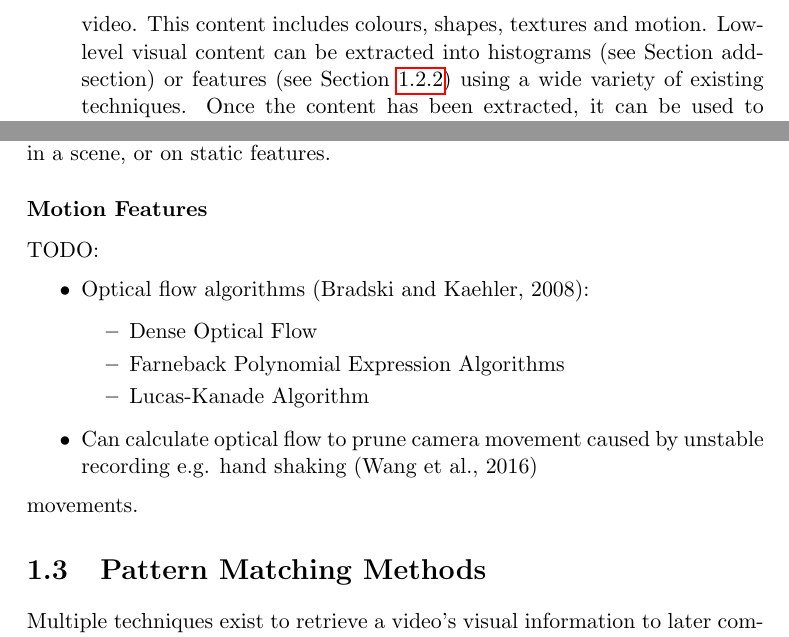
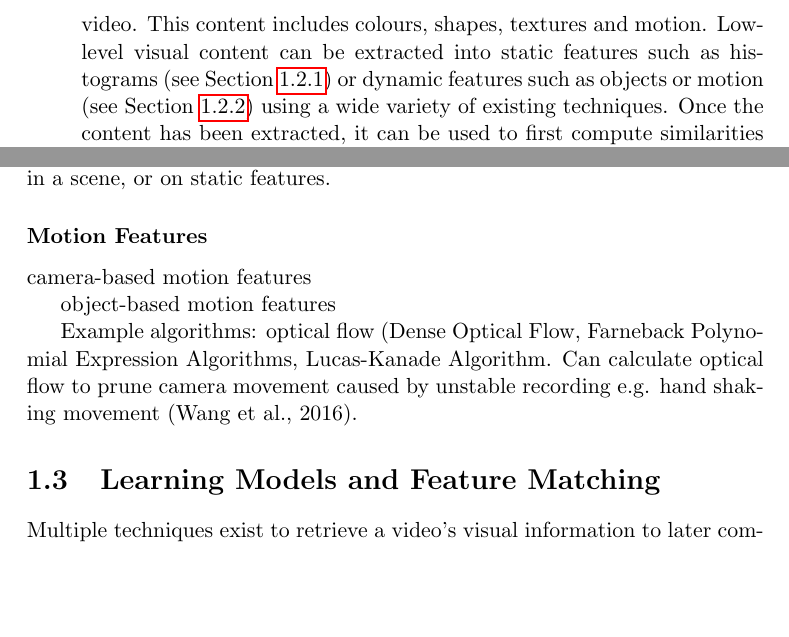
Before and after one commit to Adamouization/Content-Based-Video-Retrieval-Dissertation, a LaTeX thesis (Dissertation.tex, which reads chapters-content/litsurvey.tex): two parts of pages 15 and 24 of 31, joined at a grey line, cut so that both start at the same text, the shorter picture padded with empty space. Compiled offline with pdfLaTeX; a LaTeX package or settings file that is missing is left out.

Commit message:
layout sec 2 dynamic features and sec 3

```diff
--- a/chapters-content/litsurvey.tex
+++ b/chapters-content/litsurvey.tex
@@ -24,7 +24,7 @@ Throughout the years, video retrieval has improved in parallel with the breakthr
 Content-based retrieval techniques quickly replaced text-based retrieval techniques towards the end of the 20th century by making use of the visual content to compute similarities between videos \cite{lai2015trajectory}. Instead of accepting a text string, the system takes a video as input to extract its visual contents, as shown in Figure \ref{fig:text_vs_content_retrieval}.\emph{b}. According to Petković et al. \cite{petkovic2000}, this visual content can be broken down into three different categories:
 \begin{itemize}
     \item \textit{Raw data}, which corresponds to individual raw video frames and the video file's attributes such as the frame rate per seconds, the number of bits per pixel or the colour model used.
-    \item \textit{Low-level visual content}  consists of the visual features that describe a video. This content includes colours, shapes, textures and motion. Low-level visual content can be extracted into histograms (see Section add-section) or features (see Section \ref{sec:features}) using a wide variety of existing techniques. Once the content has been extracted, it can be used to first compute similarities between videos \cite{lai2015trajectory} and later pattern match them.
+    \item \textit{Low-level visual content}  consists of the visual features that describe a video. This content includes colours, shapes, textures and motion. Low-level visual content can be extracted into static features such as histograms (see Section \ref{sec:color-based-features}) or dynamic features such as objects or motion (see Section \ref{sec:dynamic-features}) using a wide variety of existing techniques. Once the content has been extracted, it can be used to first compute similarities between videos \cite{lai2015trajectory} and later pattern match them.
     \item \textit{Semantic content} contains the high-level concepts that are present in a video. These high-level concepts can be described as objects or events using the features. To extract semantic content from a video, a grammar of rules for objects must be provided. An example of an object rule could be "if the shape is round, the colour is orange and the object is moving, then that object is a basketball".
 \end{itemize}
 
@@ -189,22 +190,18 @@ Object features correspond to objects that are detected using the colour, textur
 
 \subsubsection{Motion Features}
 
-TODO:
-\begin{itemize}
-    \item Optical flow algorithms \cite{bradski2008opencv}:
-    \begin{itemize}
-        \item Dense Optical Flow
-        \item Farneback Polynomial Expression Algorithms
-        \item Lucas-Kanade Algorithm
-    \end{itemize}
-    \item Can calculate optical flow to prune camera movement caused by unstable recording e.g. hand shaking \cite{wang2016actionregonition}
-\end{itemize} movements.
+camera-based motion features
+
+object-based motion features
+
+Example algorithms: optical flow (Dense Optical Flow, Farneback Polynomial Expression Algorithms, Lucas-Kanade Algorithm.
+Can calculate optical flow to prune camera movement caused by unstable recording e.g. hand shaking movement \cite{wang2016actionregonition}.
 
 
 %%%%%%%%%%%%%%%%%%%%%%%%%%%%%%%%%%%%%%%%%%%%%%%%%%%%%%%%%%%%%%%%%%%%%%%%%%%%%%%%%%
-% 3 - PATTERN MATCHING METHODS
+% 3 - LEARNING MODELS & FEATURE MATCHING
 %%%%%%%%%%%%%%%%%%%%%%%%%%%%%%%%%%%%%%%%%%%%%%%%%%%%%%%%%%%%%%%%%%%%%%%%%%%%%%%%%%
-\section{Pattern Matching Methods}
+\section{Learning Models and Feature Matching}
 
 Multiple techniques exist to retrieve a video's visual information to later compare it to the visual information stored in the database.
 Retrace evolution of pattern matching methods: BoW to CNN (and before? --> find surveys)
```
Also changed, not shown: chapters-content/litsurvey.tex (7 more changed lines).
